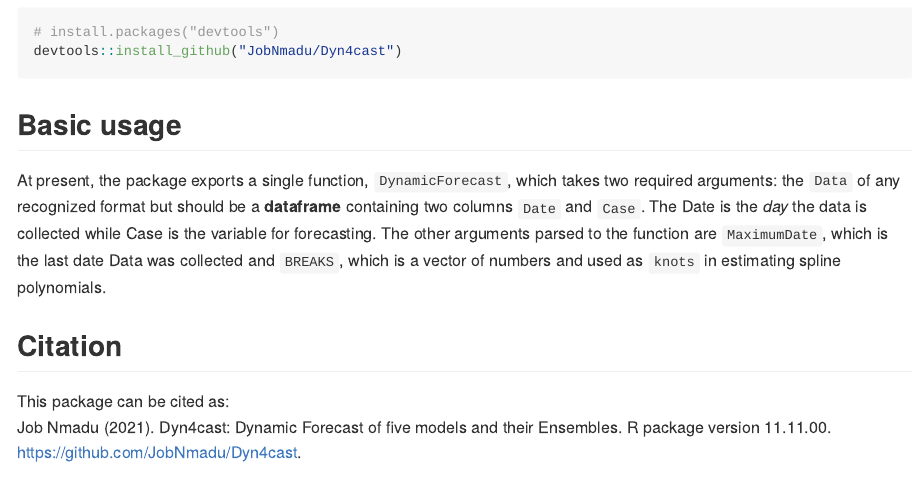
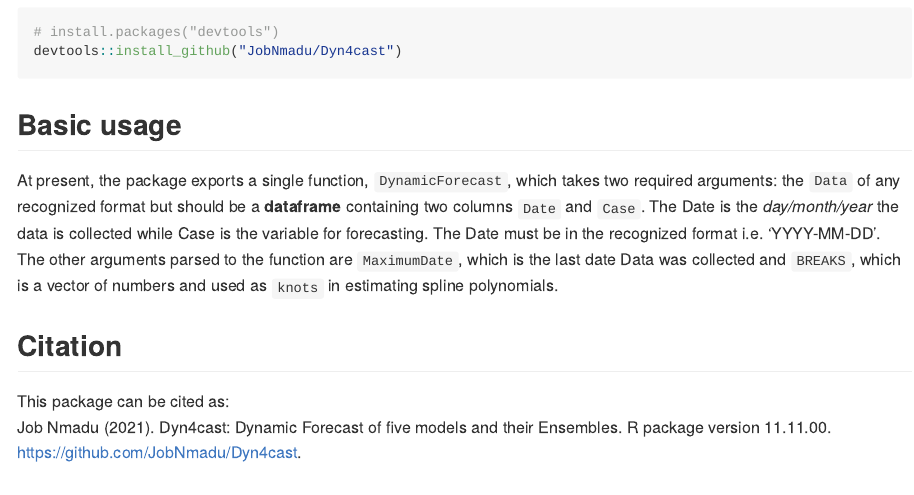
Before and after one commit to JobNmadu/Dyn4cast, an R Markdown document (README.Rmd): the page in a window 1100 px wide, from 470 px down. Rendered offline with R 4.5, knitr and Pandoc, with nearby package versions; some code elsewhere in the file could not run offline; long lines of code are wrapped; badge pictures from the web are left out; common packages that the code uses without loading them are loaded.

Commit message:
updated documentation

```diff
--- a/README.Rmd
+++ b/README.Rmd
@@ -42,7 +42,7 @@
 
 ## Basic usage
 
-At present, the package exports a single function, `DynamicForecast`, which takes two required arguments: the `Data` of any recognized format but should be a **dataframe** containing two columns `Date` and `Case`. The Date is the _day_ the data is collected while Case is the variable for forecasting. The other arguments parsed to the function are `MaximumDate`, which is the last date Data was collected and `BREAKS`, which is a vector of numbers and used as `knots` in estimating spline polynomials.
+At present, the package exports a single function, `DynamicForecast`, which takes two required arguments: the `Data` of any recognized format but should be a **dataframe** containing two columns `Date` and `Case`. The Date is the _day/month/year_ the data is collected while Case is the variable for forecasting. The Date must be in the recognized format i.e. 'YYYY-MM-DD'. The other arguments parsed to the function are `MaximumDate`, which is the last date Data was collected and `BREAKS`, which is a vector of numbers and used as `knots` in estimating spline polynomials.
 
 ## Citation
 This package can be cited as:
```
Also changed, not shown: R/DynamicForecast.R (+15 -11 lines), README.md, README.Rmd (2 more changed lines), 4 other files.
